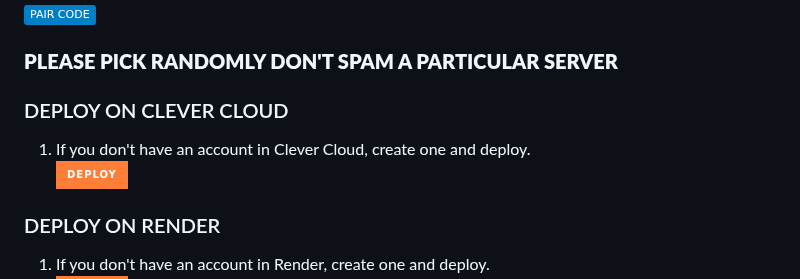
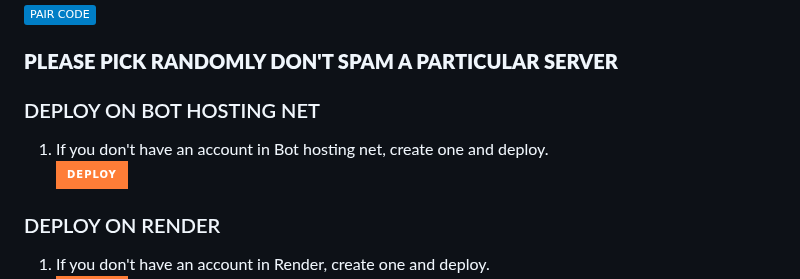
Before and after one commit to mxgamecoderv/VORTEX-MD, a Markdown page: .github/README.md, the part around one of its changes. Drawn GitHub-style; badges without logos.

```diff
--- a/.github/README.md
+++ b/.github/README.md
@@ -42,7 +42,7 @@
 ### **PLEASE PICK RANDOMLY DON'T SPAM A PARTICULAR SERVER**
 
 
-### DEPLOY ON CLEVER CLOUD
+### DEPLOY ON BOT HOSTING NET
 
-1. If you don't have an account in Clever Cloud, create one and deploy.
+1. If you don't have an account in Bot hosting net, create one and deploy.
     <br>
```
Also changed, not shown: other parts of .github/README.md (+1 -1 lines).
